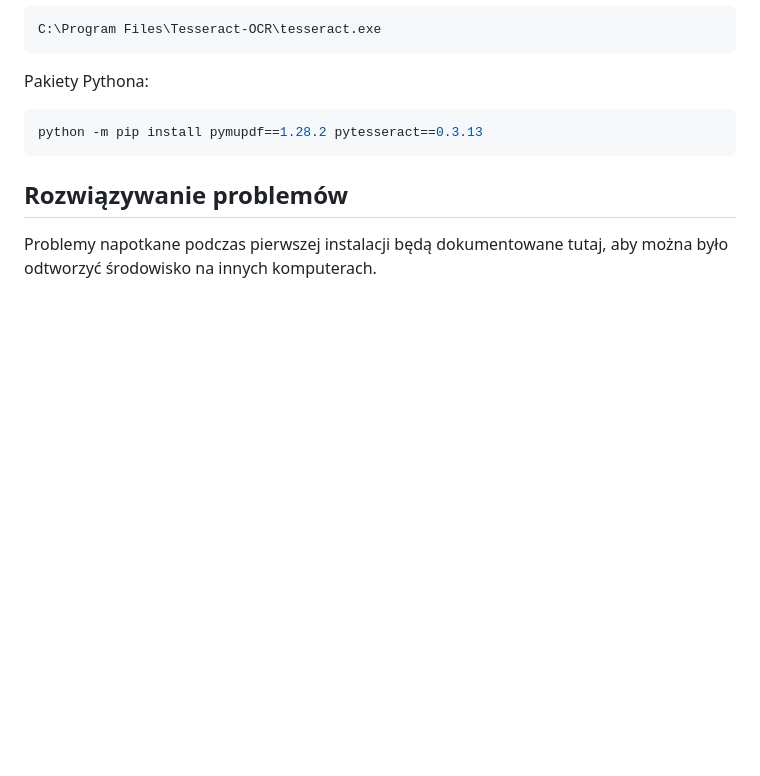
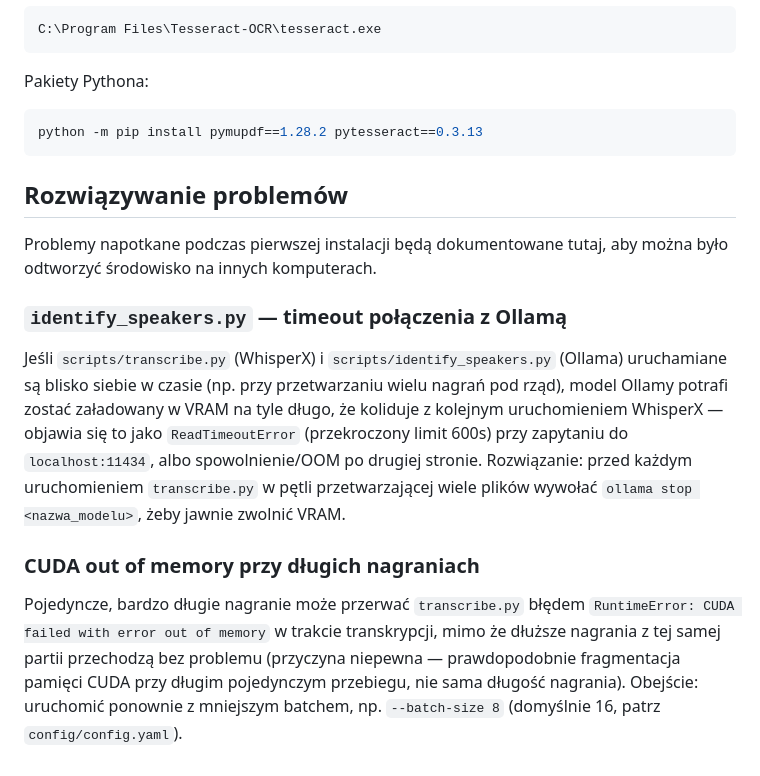
Before and after one commit to quitemax/SMDM_Sprawozdania, a Markdown page: docs/INSTALLATION.md, the part around the change. GitHub-like rendering; blank space fills up the shorter version.

```diff
--- a/docs/INSTALLATION.md
+++ b/docs/INSTALLATION.md
@@ -240,3 +240,24 @@ python -m pip install pymupdf==1.28.2 pytesseract==0.3.13
 
 Problemy napotkane podczas pierwszej instalacji będą dokumentowane tutaj,
 aby można było odtworzyć środowisko na innych komputerach.
+
+### `identify_speakers.py` — timeout połączenia z Ollamą
+
+Jeśli `scripts/transcribe.py` (WhisperX) i `scripts/identify_speakers.py`
+(Ollama) uruchamiane są blisko siebie w czasie (np. przy przetwarzaniu
+wielu nagrań pod rząd), model Ollamy potrafi zostać załadowany w VRAM na
+tyle długo, że koliduje z kolejnym uruchomieniem WhisperX — objawia się to
+jako `ReadTimeoutError` (przekroczony limit 600s) przy zapytaniu do
+`localhost:11434`, albo spowolnienie/OOM po drugiej stronie. Rozwiązanie:
+przed każdym uruchomieniem `transcribe.py` w pętli przetwarzającej wiele
+plików wywołać `ollama stop <nazwa_modelu>`, żeby jawnie zwolnić VRAM.
+
+### CUDA out of memory przy długich nagraniach
+
+Pojedyncze, bardzo długie nagranie może przerwać `transcribe.py` błędem
+`RuntimeError: CUDA failed with error out of memory` w trakcie
+transkrypcji, mimo że dłuższe nagrania z tej samej partii przechodzą bez
+problemu (przyczyna niepewna — prawdopodobnie fragmentacja pamięci CUDA
+przy długim pojedynczym przebiegu, nie sama długość nagrania). Obejście:
+uruchomić ponownie z mniejszym batchem, np. `--batch-size 8` (domyślnie
+16, patrz `config/config.yaml`).
```
Also changed, not shown: docs/HISTORY.md (+21 -0 lines), docs/ROADMAP.md (+13 -2 lines).
